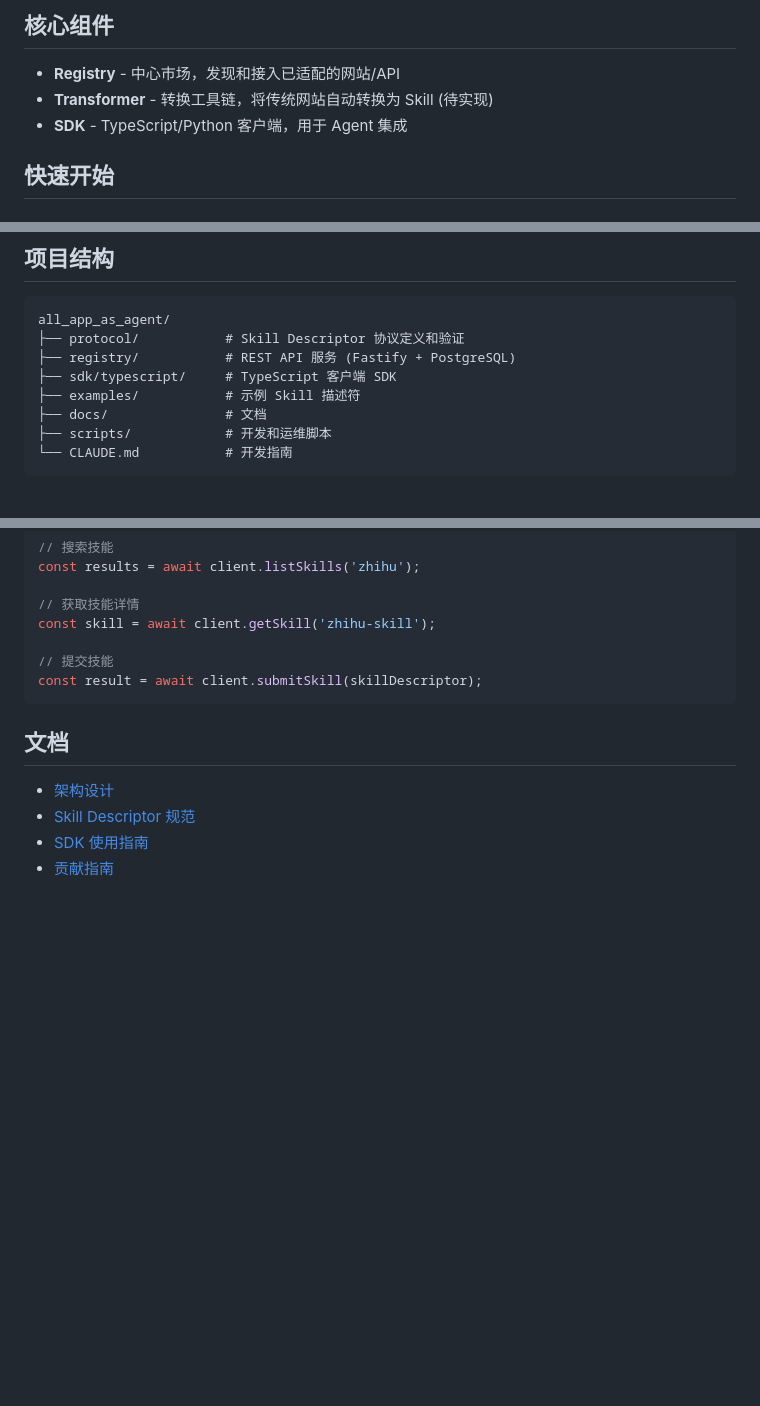
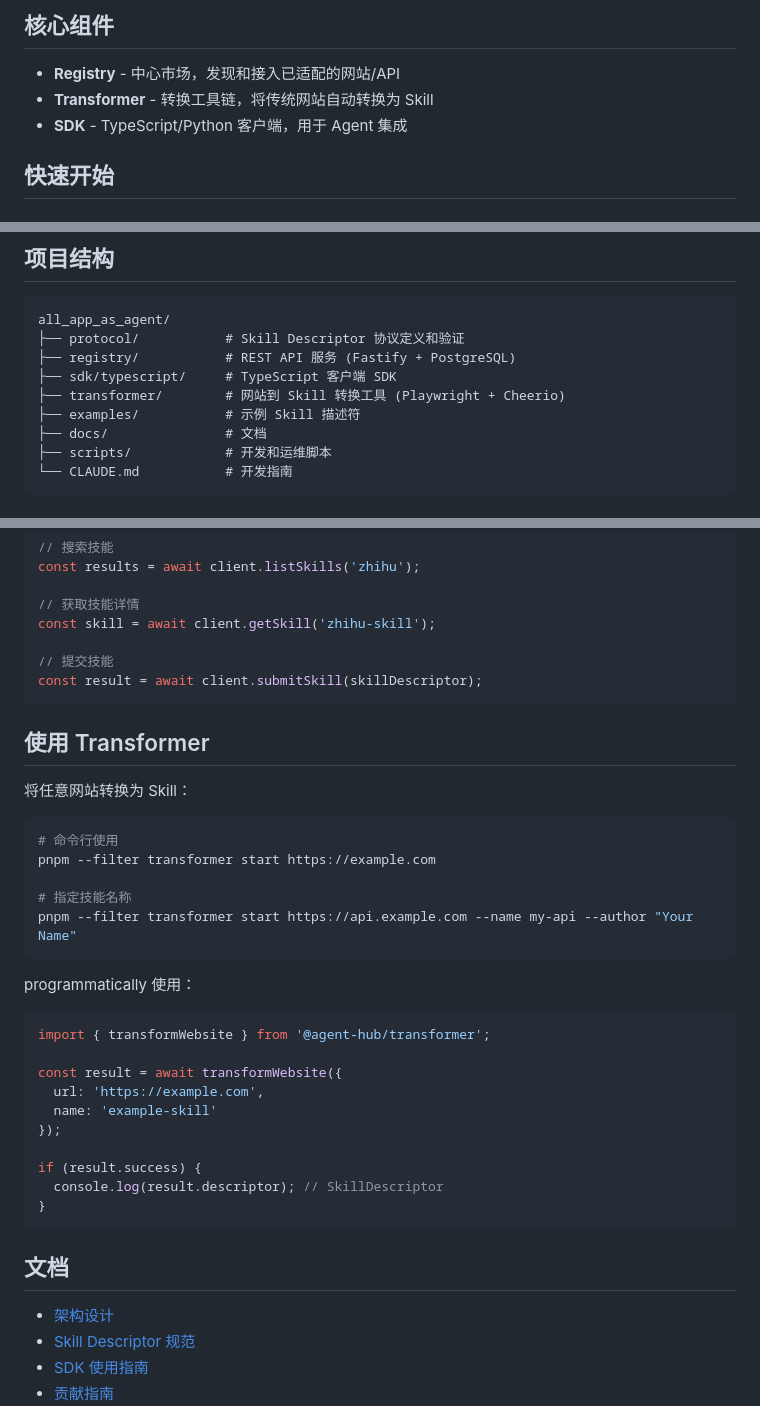
Before and after one commit to earyantLe/agent-hub, a Markdown page: README.md, 3 parts joined by grey strips. GitHub-like rendering; blank space fills up the shorter version.

Commit message:
docs: update README with transformer usage

````diff
--- a/README.md
+++ b/README.md
@@ -7,7 +7,7 @@ Agent Hub 是一个完整的生态系统，用于将传统网站和应用转换
 ## 核心组件
 
 - **Registry** - 中心市场，发现和接入已适配的网站/API
-- **Transformer** - 转换工具链，将传统网站自动转换为 Skill (待实现)
+- **Transformer** - 转换工具链，将传统网站自动转换为 Skill
 - **SDK** - TypeScript/Python 客户端，用于 Agent 集成
 
 ## 快速开始
@@ -77,6 +77,7 @@ all_app_as_agent/
 ├── protocol/           # Skill Descriptor 协议定义和验证
 ├── registry/           # REST API 服务 (Fastify + PostgreSQL)
 ├── sdk/typescript/     # TypeScript 客户端 SDK
+├── transformer/        # 网站到 Skill 转换工具 (Playwright + Cheerio)
 ├── examples/           # 示例 Skill 描述符
 ├── docs/               # 文档
 ├── scripts/            # 开发和运维脚本
@@ -136,6 +137,33 @@ const skill = await client.getSkill('zhihu-skill');
 const result = await client.submitSkill(skillDescriptor);
 ```
 
+## 使用 Transformer
+
+将任意网站转换为 Skill：
+
+```bash
+# 命令行使用
+pnpm --filter transformer start https://example.com
+
+# 指定技能名称
+pnpm --filter transformer start https://api.example.com --name my-api --author "Your Name"
+```
+
+ programmatically 使用：
+
+```typescript
+import { transformWebsite } from '@agent-hub/transformer';
+
+const result = await transformWebsite({
+  url: 'https://example.com',
+  name: 'example-skill'
+});
+
+if (result.success) {
+  console.log(result.descriptor); // SkillDescriptor
+}
+```
+
 ## 文档
 
 - [架构设计](./docs/architecture.md)
````
